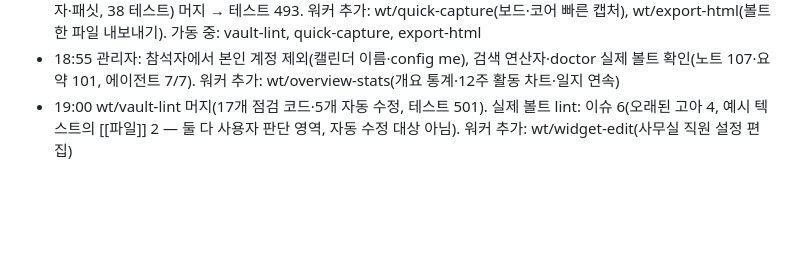
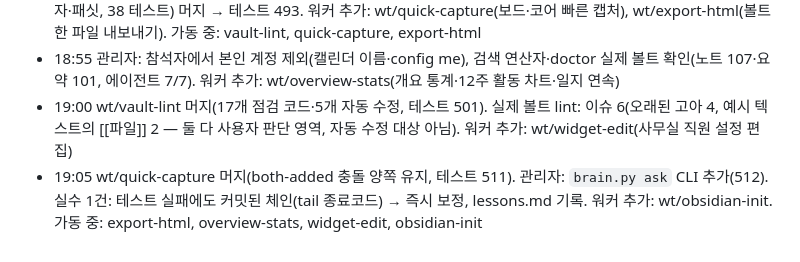
Before and after one commit to sedurm85/second-brain, a Markdown page: docs/nightshift-2026-09-30.md, the part around the change. Rendered like a GitHub page; blank space fills up the shorter version.

Commit message:
docs: 사이클 10 진행

```diff
--- a/docs/nightshift-2026-09-30.md
+++ b/docs/nightshift-2026-09-30.md
@@ -95,3 +95,4 @@
 - 18:48 wt/people-section(보드 「사람」)·wt/core-settings(음성·속도·자막·자동 브리핑)·wt/search-ops(검색 연산자·패싯, 38 테스트) 머지 → 테스트 493. 워커 추가: wt/quick-capture(보드·코어 빠른 캡처), wt/export-html(볼트 한 파일 내보내기). 가동 중: vault-lint, quick-capture, export-html
 - 18:55 관리자: 참석자에서 본인 계정 제외(캘린더 이름·config me), 검색 연산자·doctor 실제 볼트 확인(노트 107·요약 101, 에이전트 7/7). 워커 추가: wt/overview-stats(개요 통계·12주 활동 차트·일지 연속)
 - 19:00 wt/vault-lint 머지(17개 점검 코드·5개 자동 수정, 테스트 501). 실제 볼트 lint: 이슈 6(오래된 고아 4, 예시 텍스트의 [[파일]] 2 — 둘 다 사용자 판단 영역, 자동 수정 대상 아님). 워커 추가: wt/widget-edit(사무실 직원 설정 편집)
+- 19:05 wt/quick-capture 머지(both-added 충돌 양쪽 유지, 테스트 511). 관리자: `brain.py ask` CLI 추가(512). 실수 1건: 테스트 실패에도 커밋된 체인(tail 종료코드) → 즉시 보정, lessons.md 기록. 워커 추가: wt/obsidian-init. 가동 중: export-html, overview-stats, widget-edit, obsidian-init
```
